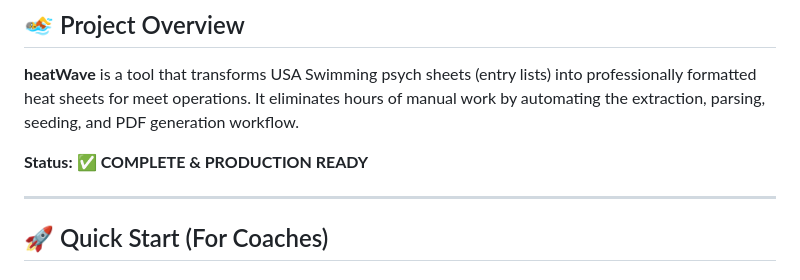
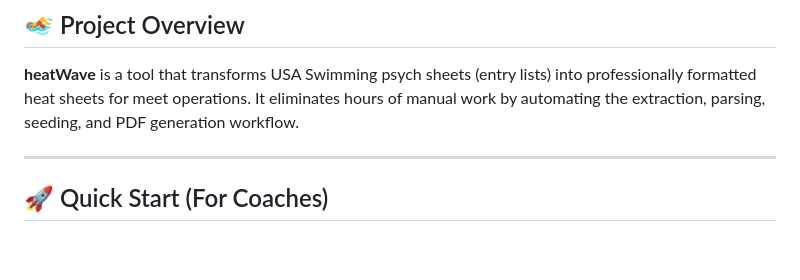
Before and after one commit to EcstaticTech641/heatWave, a Markdown page: README.md, the part around the change. Drawn GitHub-style; blank space fills up the shorter version.

```diff
--- a/README.md
+++ b/README.md
@@ -3,8 +3,6 @@
 ## 🏊 Project Overview
 
 **heatWave** is a tool that transforms USA Swimming psych sheets (entry lists) into professionally formatted heat sheets for meet operations. It eliminates hours of manual work by automating the extraction, parsing, seeding, and PDF generation workflow.
-
-**Status:** ✅ **COMPLETE & PRODUCTION READY**
 
 ---
 
```
